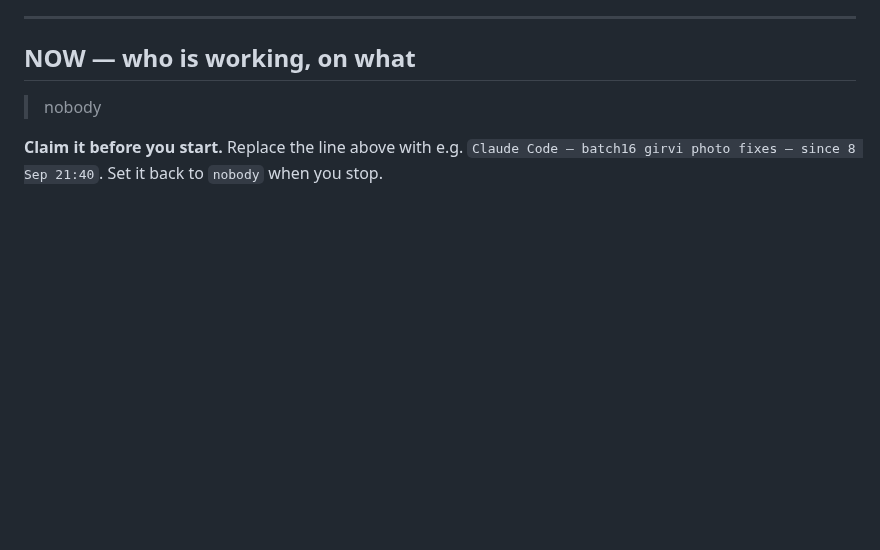
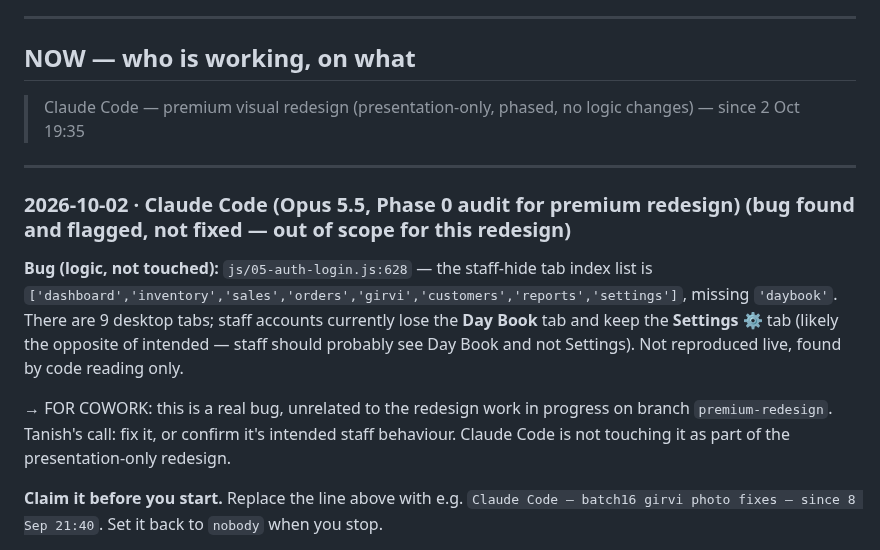
Before and after one commit to txnishh24/JewelOs, a Markdown page: HANDOFF.md, the part around the change. Rendered like a GitHub page; blank space fills up the shorter version.

Commit message:
HANDOFF: claim NOW for premium redesign, flag out-of-scope staff Day Book tab bug
Phase 0 audit (Opus) found js/05-auth-login.js:628 missing 'daybook' in the
staff-hide tab list. Logged for Cowork/Tanish to decide; not fixed here —
out of scope for the presentation-only redesign on this branch.

```diff
--- a/HANDOFF.md
+++ b/HANDOFF.md
@@ -15,7 +15,21 @@ and Claude Code does not read the brain folder at all.
 
 ## NOW — who is working, on what
 
-> nobody
+> Claude Code — premium visual redesign (presentation-only, phased, no logic changes) — since 2 Oct 19:35
+
+---
+
+### 2026-10-02 · Claude Code (Opus 5.5, Phase 0 audit for premium redesign) (bug found and flagged, not fixed — out of scope for this redesign)
+
+**Bug (logic, not touched):** `js/05-auth-login.js:628` — the staff-hide tab index list is
+`['dashboard','inventory','sales','orders','girvi','customers','reports','settings']`, missing
+`'daybook'`. There are 9 desktop tabs; staff accounts currently lose the **Day Book** tab and
+keep the **Settings** ⚙ tab (likely the opposite of intended — staff should probably see Day Book
+and not Settings). Not reproduced live, found by code reading only.
+
+→ FOR COWORK: this is a real bug, unrelated to the redesign work in progress on branch
+`premium-redesign`. Tanish's call: fix it, or confirm it's intended staff behaviour. Claude Code
+is not touching it as part of the presentation-only redesign.
 
 **Claim it before you start.** Replace the line above with e.g.
 `Claude Code — batch16 girvi photo fixes — since 8 Sep 21:40`.
```
